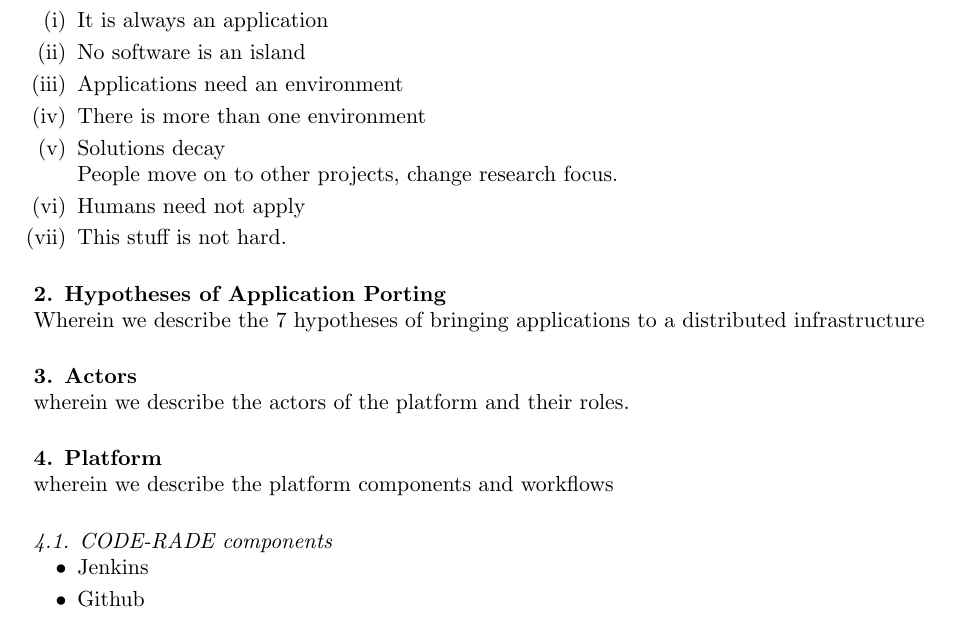
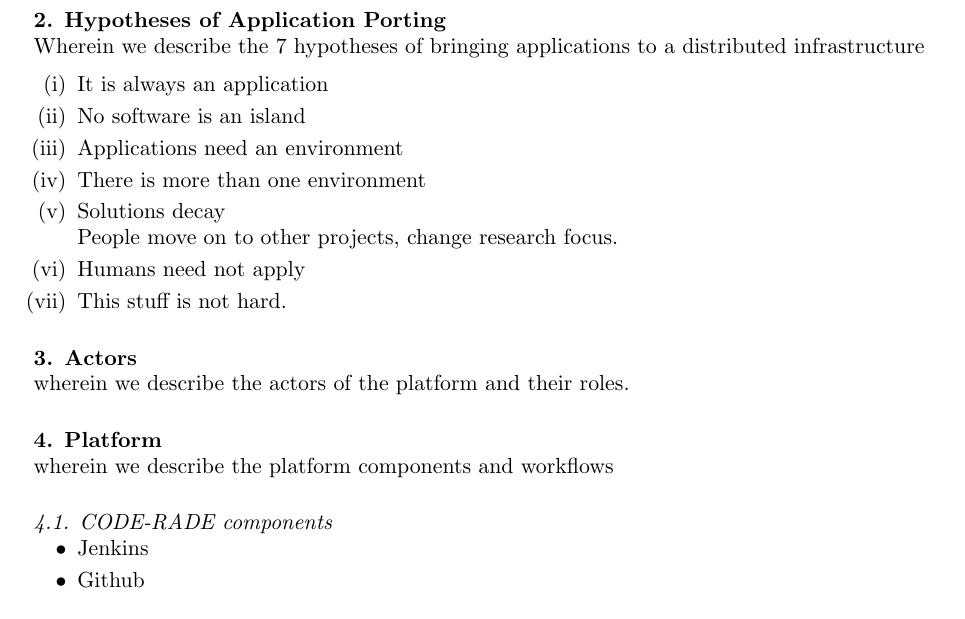
Before and after one commit to AAROC/CODE-RADE-SAIP-2016, a LaTeX document (main.tex): part of page 2 of 11, cut so that both start at the same text. Compiled offline with pdfLaTeX.

Commit message:
moved the hypotheses to the correct section

```diff
--- a/main.tex
+++ b/main.tex
@@ -28,10 +32,6 @@ Wherein we express the problem and how we propose to solve it.
     \item Humans need not apply
     \item This stuff is not hard.
   \end{enumerate}
-
-\section{Hypotheses of Application Porting}
-
-Wherein we describe the 7 hypotheses of bringing applications to a distributed infrastructure
 
 \section{Actors}
 
```
Also changed, not shown: main.tex (4 more changed lines).
